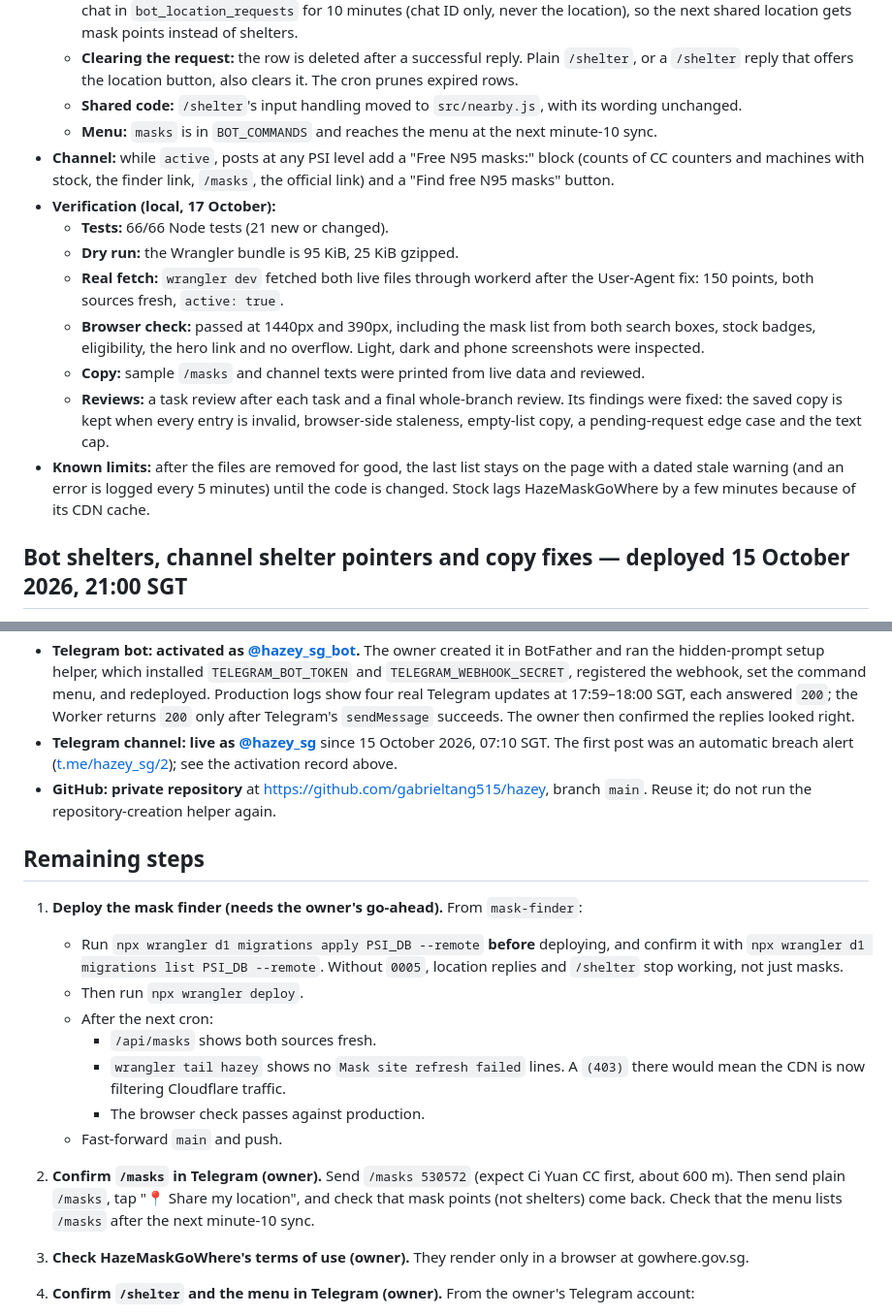
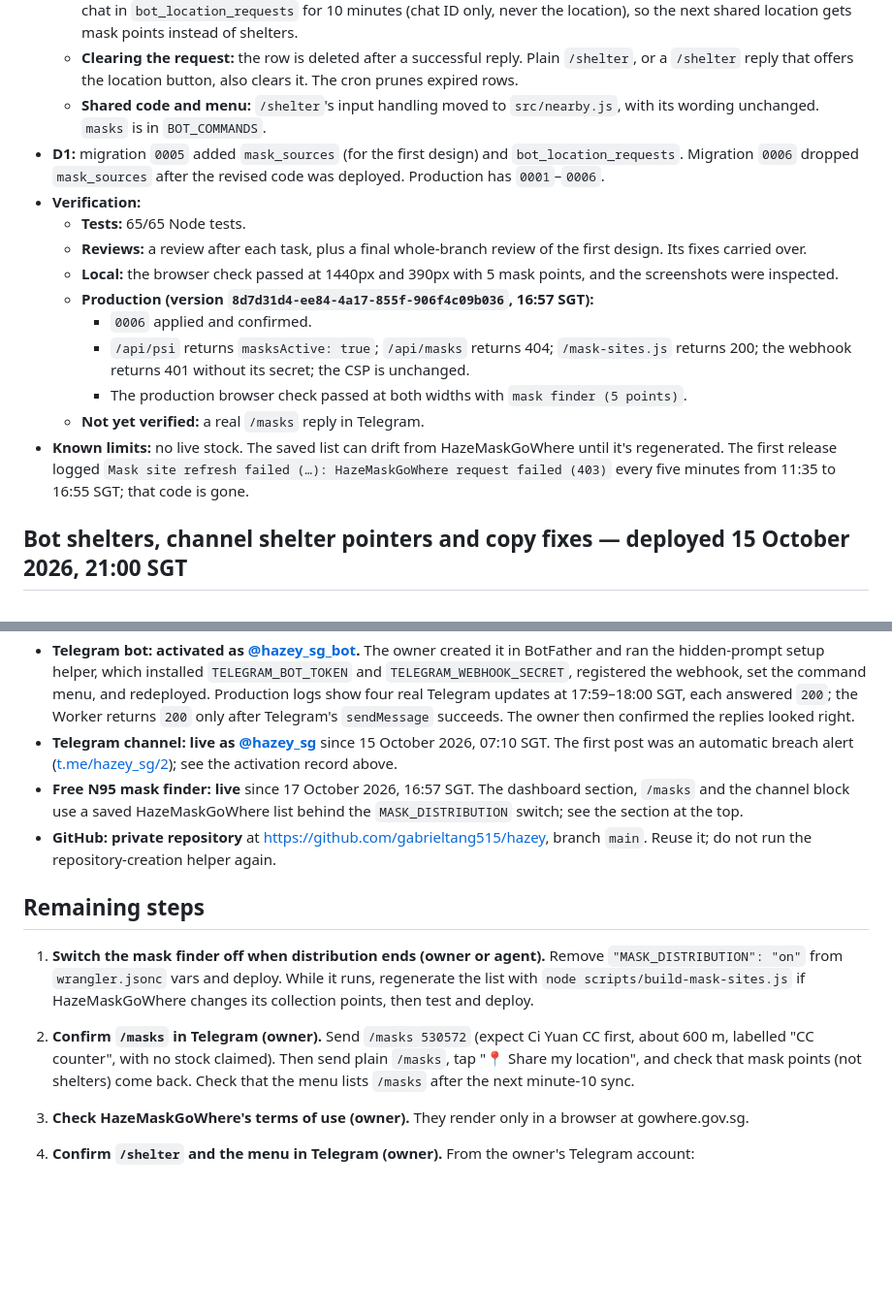
Before and after one commit to gabrieltang515/hazey, a Markdown page: HANDOVER.md, 2 parts joined by grey strips. Shown at 97% size. GitHub-like rendering; blank space fills up the shorter version.

```diff
--- a/HANDOVER.md
+++ b/HANDOVER.md
@@ -27,16 +31,17 @@ Asked for: "link the mask distribution sites". The owner chose a live finder on
   - **Input:** a postal code works anywhere. Plain `/masks` in a private chat offers the location button and records the chat in `bot_location_requests` for 10 minutes (chat ID only, never the location), so the next shared location gets mask points instead of shelters.
   - **Clearing the request:** the row is deleted after a successful reply. Plain `/shelter`, or a `/shelter` reply that offers the location button, also clears it. The cron prunes expired rows.
-  - **Shared code:** `/shelter`'s input handling moved to `src/nearby.js`, with its wording unchanged.
-  - **Menu:** `masks` is in `BOT_COMMANDS` and reaches the menu at the next minute-10 sync.
-- **Channel:** while `active`, posts at any PSI level add a "Free N95 masks:" block (counts of CC counters and machines with stock, the finder link, `/masks`, the official link) and a "Find free N95 masks" button.
-- **Verification (local, 17 October):**
-  - **Tests:** 66/66 Node tests (21 new or changed).
-  - **Dry run:** the Wrangler bundle is 95 KiB, 25 KiB gzipped.
-  - **Real fetch:** `wrangler dev` fetched both live files through workerd after the User-Agent fix: 150 points, both sources fresh, `active: true`.
-  - **Browser check:** passed at 1440px and 390px, including the mask list from both search boxes, stock badges, eligibility, the hero link and no overflow. Light, dark and phone screenshots were inspected.
-  - **Copy:** sample `/masks` and channel texts were printed from live data and reviewed.
-  - **Reviews:** a task review after each task and a final whole-branch review. Its findings were fixed: the saved copy is kept when every entry is invalid, browser-side staleness, empty-list copy, a pending-request edge case and the text cap.
-- **Known limits:** after the files are removed for good, the last list stays on the page with a dated stale warning (and an error is logged every 5 minutes) until the code is changed. Stock lags HazeMaskGoWhere by a few minutes because of its CDN cache.
+  - **Shared code and menu:** `/shelter`'s input handling moved to `src/nearby.js`, with its wording unchanged. `masks` is in `BOT_COMMANDS`.
+- **D1:** migration `0005` added `mask_sources` (for the first design) and `bot_location_requests`. Migration `0006` dropped `mask_sources` after the revised code was deployed. Production has `0001`–`0006`.
+- **Verification:**
+  - **Tests:** 65/65 Node tests.
+  - **Reviews:** a review after each task, plus a final whole-branch review of the first design. Its fixes carried over.
+  - **Local:** the browser check passed at 1440px and 390px with 5 mask points, and the screenshots were inspected.
+  - **Production (version `8d7d31d4-ee84-4a17-855f-906f4c09b036`, 16:57 SGT):**
+    - `0006` applied and confirmed.
+    - `/api/psi` returns `masksActive: true`; `/api/masks` returns 404; `/mask-sites.js` returns 200; the webhook returns 401 without its secret; the CSP is unchanged.
+    - The production browser check passed at both widths with `mask finder (5 points)`.
+  - **Not yet verified:** a real `/masks` reply in Telegram.
+- **Known limits:** no live stock. The saved list can drift from HazeMaskGoWhere until it's regenerated. The first release logged `Mask site refresh failed (…): HazeMaskGoWhere request failed (403)` every five minutes from 11:35 to 16:55 SGT; that code is gone.
 
 ## Bot shelters, channel shelter pointers and copy fixes — deployed 15 October 2026, 21:00 SGT
 
@@ -111,19 +116,13 @@ The owner, GitHub account `gabrieltang515`, requested a web app and Telegram bot
 - **NEA API key: installed** by the owner as the Worker secret `NEA_API_KEY` at ~18:15 SGT. Before it, the 18:00 scheduled refresh got HTTP `429`; afterwards every observed five-minute refresh (18:20, 18:35, 18:40, 18:45, 18:50) saved on schedule.
 - **Telegram bot: activated as [@hazey_sg_bot](https://t.me/hazey_sg_bot).** The owner created it in BotFather and ran the hidden-prompt setup helper, which installed `TELEGRAM_BOT_TOKEN` and `TELEGRAM_WEBHOOK_SECRET`, registered the webhook, set the command menu, and redeployed. Production logs show four real Telegram updates at 17:59–18:00 SGT, each answered `200`; the Worker returns `200` only after Telegram's `sendMessage` succeeds. The owner then confirmed the replies looked right.
 - **Telegram channel: live as [@hazey_sg](https://t.me/hazey_sg)** since 15 October 2026, 07:10 SGT. The first post was an automatic breach alert ([t.me/hazey_sg/2](https://t.me/hazey_sg/2)); see the activation record above.
+- **Free N95 mask finder: live** since 17 October 2026, 16:57 SGT. The dashboard section, `/masks` and the channel block use a saved HazeMaskGoWhere list behind the `MASK_DISTRIBUTION` switch; see the section at the top.
 - **GitHub: private repository** at https://github.com/gabrieltang515/hazey, branch `main`. Reuse it; do not run the repository-creation helper again.
 
 ## Remaining steps
 
-1. **Deploy the mask finder (needs the owner's go-ahead).** From `mask-finder`:
-   - Run `npx wrangler d1 migrations apply PSI_DB --remote` **before** deploying, and confirm it with `npx wrangler d1 migrations list PSI_DB --remote`. Without `0005`, location replies and `/shelter` stop working, not just masks.
-   - Then run `npx wrangler deploy`.
-   - After the next cron:
-     - `/api/masks` shows both sources fresh.
-     - `wrangler tail hazey` shows no `Mask site refresh failed` lines. A `(403)` there would mean the CDN is now filtering Cloudflare traffic.
-     - The browser check passes against production.
-   - Fast-forward `main` and push.
-2. **Confirm `/masks` in Telegram (owner).** Send `/masks 530572` (expect Ci Yuan CC first, about 600 m). Then send plain `/masks`, tap "📍 Share my location", and check that mask points (not shelters) come back. Check that the menu lists `/masks` after the next minute-10 sync.
+1. **Switch the mask finder off when distribution ends (owner or agent).** Remove `"MASK_DISTRIBUTION": "on"` from `wrangler.jsonc` vars and deploy. While it runs, regenerate the list with `node scripts/build-mask-sites.js` if HazeMaskGoWhere changes its collection points, then test and deploy.
+2. **Confirm `/masks` in Telegram (owner).** Send `/masks 530572` (expect Ci Yuan CC first, about 600 m, labelled "CC counter", with no stock claimed). Then send plain `/masks`, tap "📍 Share my location", and check that mask points (not shelters) come back. Check that the menu lists `/masks` after the next minute-10 sync.
 3. **Check HazeMaskGoWhere's terms of use (owner).** They render only in a browser at gowhere.gov.sg.
 4. **Confirm `/shelter` and the menu in Telegram (owner).** From the owner's Telegram account:
    - Send `/shelter 530572` to `@hazey_sg_bot`. Expect Ang Mo Kio-Hougang Pinetree RN first, under 100 m.
```
Also changed, not shown: other parts of HANDOVER.md (+26 -22 lines).
